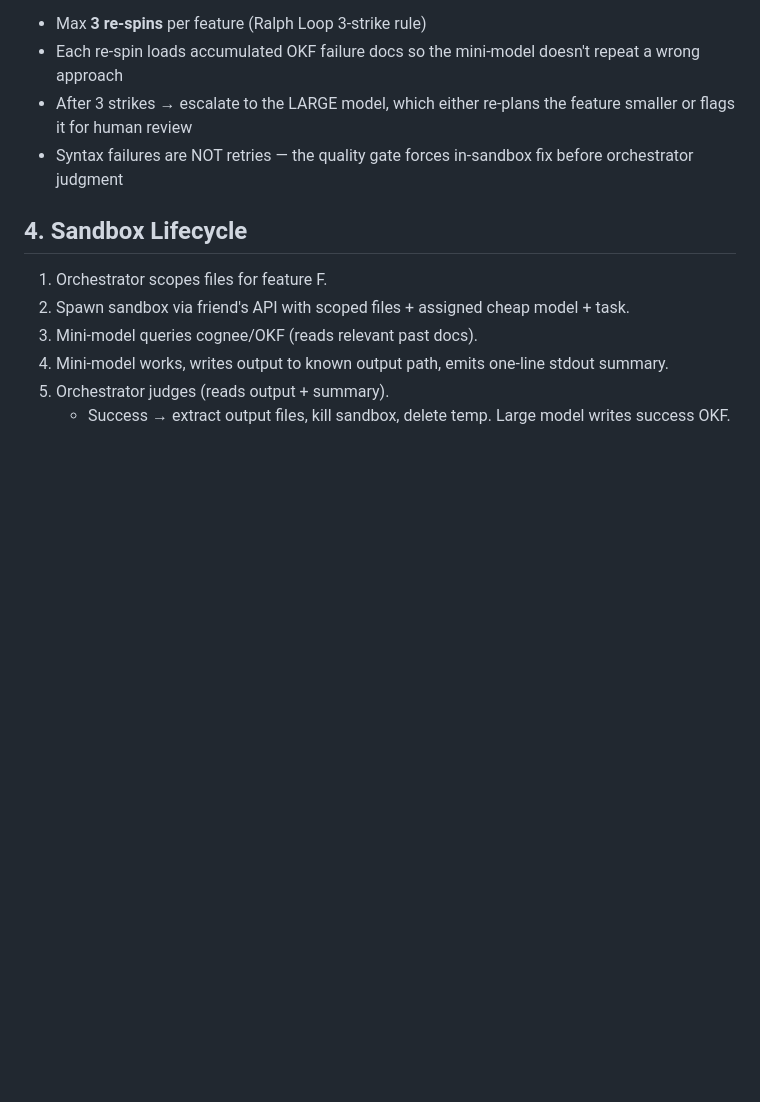
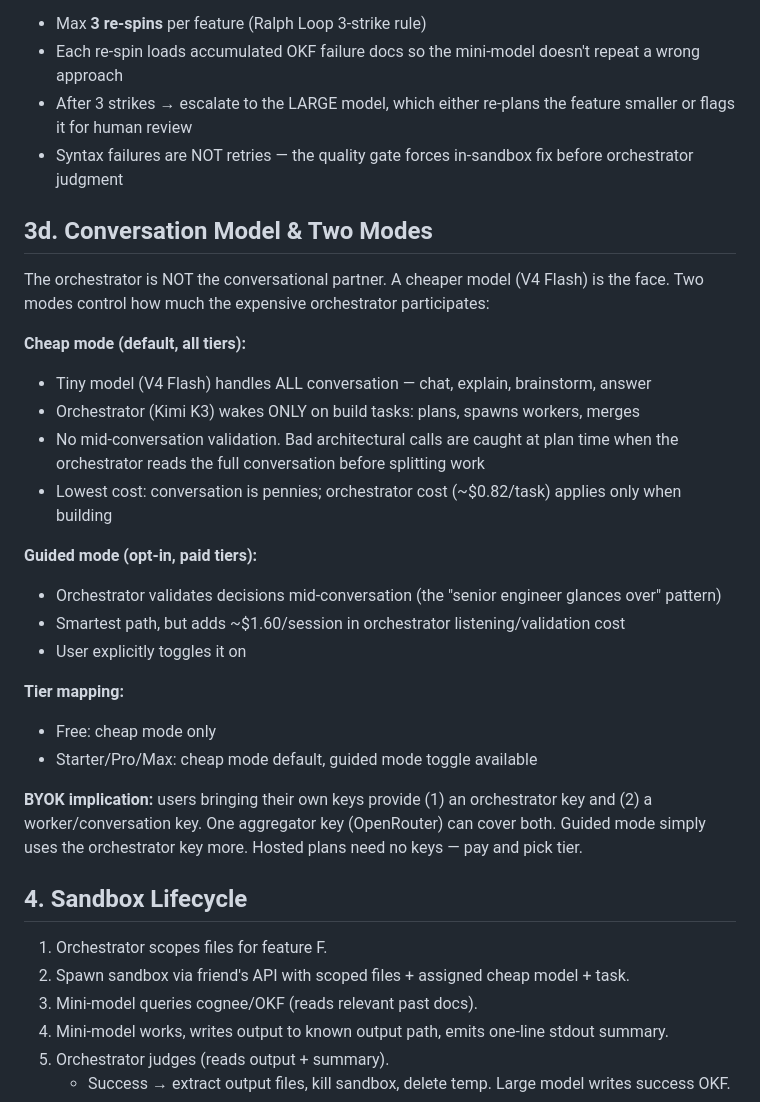
Before and after one commit to Shadow11011/devagent-mao, a Markdown page: HARNESS-SPEC.md, the part around the change. Drawn GitHub-style; blank space fills up the shorter version.

Commit message:
Add two-mode conversation model (cheap default + guided opt-in) + BYOK two-key requirement
- Cheap mode: tiny model converses, orchestrator only on build
- Guided mode: orchestrator validates mid-conversation (paid opt-in)
- BYOK needs orchestrator key + worker key (or one aggregator)

Co-authored-by: CommandCodeBot <noreply@commandcode.ai>

```diff
--- a/HARNESS-SPEC.md
+++ b/HARNESS-SPEC.md
@@ -105,6 +105,27 @@ Mini-model failures are predominantly LOGIC (wrong approach, misunderstood requi
 - After 3 strikes → escalate to the LARGE model, which either re-plans the feature smaller or flags it for human review
 - Syntax failures are NOT retries — the quality gate forces in-sandbox fix before orchestrator judgment
 
+## 3d. Conversation Model & Two Modes
+
+The orchestrator is NOT the conversational partner. A cheaper model (V4 Flash) is the face. Two modes control how much the expensive orchestrator participates:
+
+**Cheap mode (default, all tiers):**
+- Tiny model (V4 Flash) handles ALL conversation — chat, explain, brainstorm, answer
+- Orchestrator (Kimi K3) wakes ONLY on build tasks: plans, spawns workers, merges
+- No mid-conversation validation. Bad architectural calls are caught at plan time when the orchestrator reads the full conversation before splitting work
+- Lowest cost: conversation is pennies; orchestrator cost (~$0.82/task) applies only when building
+
+**Guided mode (opt-in, paid tiers):**
+- Orchestrator validates decisions mid-conversation (the "senior engineer glances over" pattern)
+- Smartest path, but adds ~$1.60/session in orchestrator listening/validation cost
+- User explicitly toggles it on
+
+**Tier mapping:**
+- Free: cheap mode only
+- Starter/Pro/Max: cheap mode default, guided mode toggle available
+
+**BYOK implication:** users bringing their own keys provide (1) an orchestrator key and (2) a worker/conversation key. One aggregator key (OpenRouter) can cover both. Guided mode simply uses the orchestrator key more. Hosted plans need no keys — pay and pick tier.
+
 ## 4. Sandbox Lifecycle
 
 1. Orchestrator scopes files for feature F.
```
